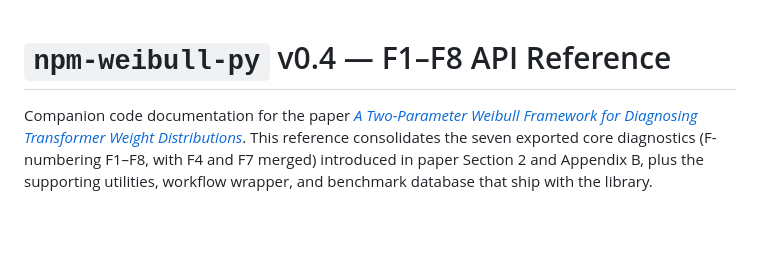
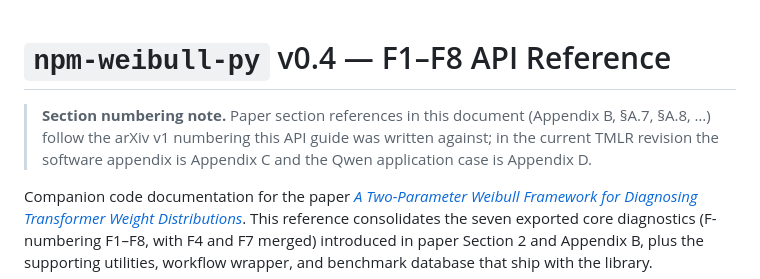
Before and after one commit to tiexinding/NPM-Weibull-public, a Markdown page: docs/F1_F8_API.md, the part around the change. Rendered like a GitHub page; blank space fills up the shorter version.

```diff
--- a/docs/F1_F8_API.md
+++ b/docs/F1_F8_API.md
@@ -1,4 +1,7 @@
 # `npm-weibull-py` v0.4 — F1–F8 API Reference
+
+> **Section numbering note.** Paper section references in this document (Appendix B, §A.7, §A.8, …) follow the arXiv v1 numbering this API guide was written against; in the current TMLR revision the software appendix is Appendix C and the Qwen application case is Appendix D.
+
 
 Companion code documentation for the paper
 [*A Two-Parameter Weibull Framework for Diagnosing Transformer Weight Distributions*](https://arxiv.org/abs/2605.18898).
```
Also changed, not shown: README.md (+1 -1 lines).
